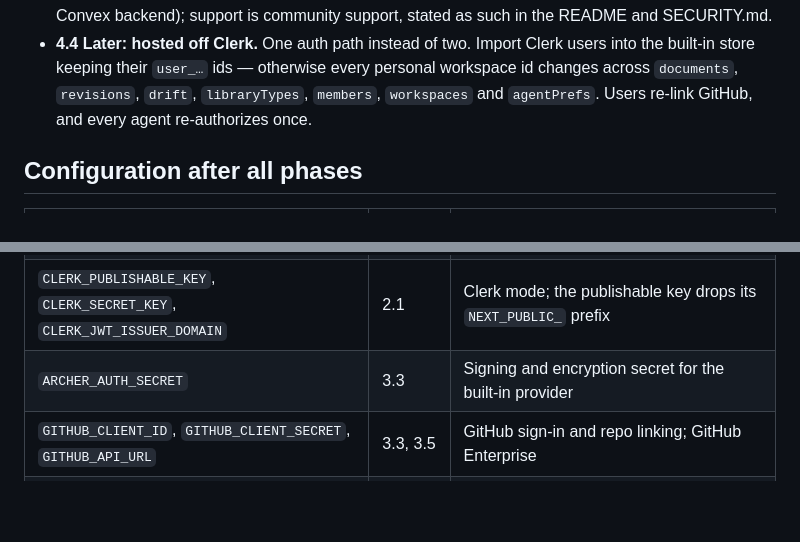
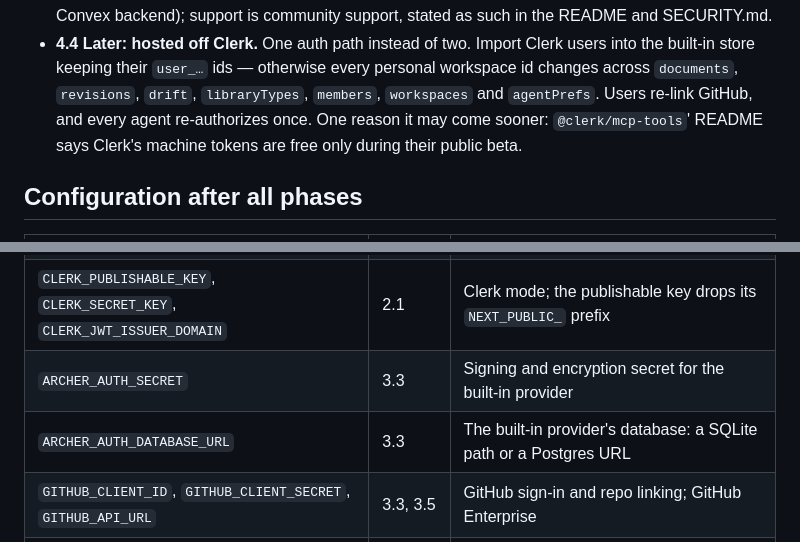
Before and after one commit to tom-byrn/Archer, a Markdown page: docs/open-source-plan.md, 2 parts joined by grey strips. GitHub-like rendering; blank space fills up the shorter version.

```diff
--- a/docs/open-source-plan.md
+++ b/docs/open-source-plan.md
@@ -417,7 +446,9 @@ What Clerk does today, and what replaces it:
   users into the built-in store keeping their `user_…` ids — otherwise every
   personal workspace id changes across `documents`, `revisions`, `drift`,
   `libraryTypes`, `members`, `workspaces` and `agentPrefs`. Users re-link
-  GitHub, and every agent re-authorizes once.
+  GitHub, and every agent re-authorizes once. One reason it may come sooner:
+  `@clerk/mcp-tools`' README says Clerk's machine tokens are free only during
+  their public beta.
 
 ## Configuration after all phases
 
@@ -433,6 +464,7 @@ What Clerk does today, and what replaces it:
 | `ARCHER_AUTH` | 3.1 | `clerk`, `builtin` or `local` |
 | `CLERK_PUBLISHABLE_KEY`, `CLERK_SECRET_KEY`, `CLERK_JWT_ISSUER_DOMAIN` | 2.1 | Clerk mode; the publishable key drops its `NEXT_PUBLIC_` prefix |
 | `ARCHER_AUTH_SECRET` | 3.3 | Signing and encryption secret for the built-in provider |
+| `ARCHER_AUTH_DATABASE_URL` | 3.3 | The built-in provider's database: a SQLite path or a Postgres URL |
 | `GITHUB_CLIENT_ID`, `GITHUB_CLIENT_SECRET`, `GITHUB_API_URL` | 3.3, 3.5 | GitHub sign-in and repo linking; GitHub Enterprise |
 | `OIDC_ISSUER`, `OIDC_CLIENT_ID`, `OIDC_CLIENT_SECRET` | 3.3 | Generic OIDC sign-in |
 | `ARCHER_SIGNUP` | 3.3 | Who may create an account |
```
Also changed, not shown: other parts of docs/open-source-plan.md (+89 -55 lines).
